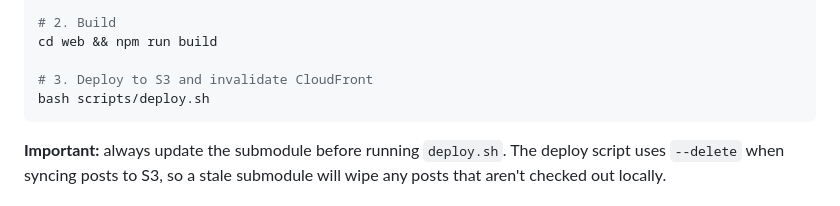
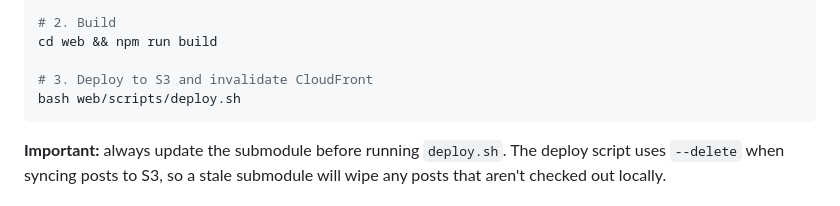
Before and after one commit to nakomis/blog-app, a Markdown page: CLAUDE.md, the part around the change. Rendered like a GitHub page.

Commit message:
fix: correct deploy script path in CLAUDE.md

````diff
--- a/CLAUDE.md
+++ b/CLAUDE.md
@@ -51,7 +51,7 @@ git commit -m "chore: update blog-content submodule"
 cd web && npm run build
 
 # 3. Deploy to S3 and invalidate CloudFront
-bash scripts/deploy.sh
+bash web/scripts/deploy.sh
 ```
 
 **Important:** always update the submodule before running `deploy.sh`. The deploy script uses `--delete` when syncing posts to S3, so a stale submodule will wipe any posts that aren't checked out locally.
````
